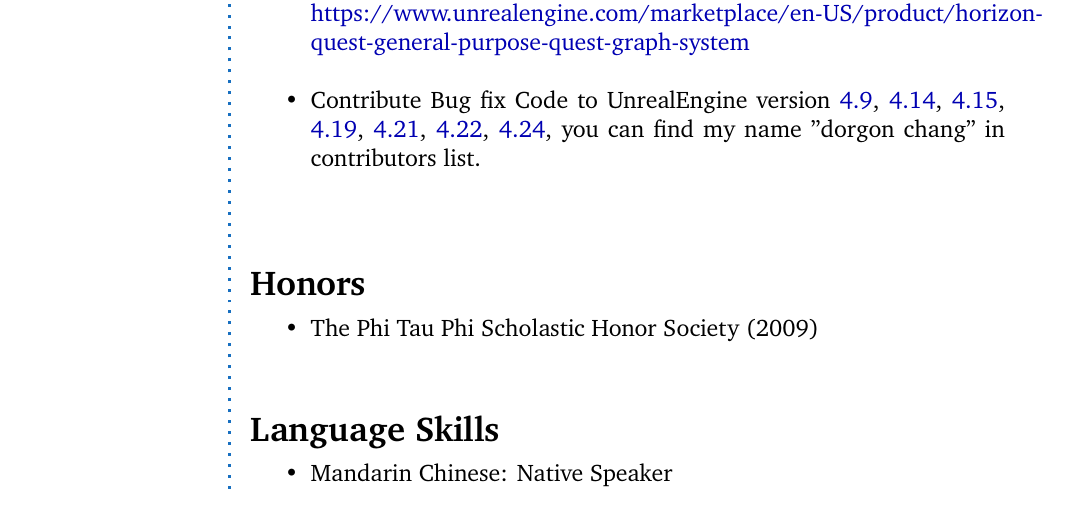
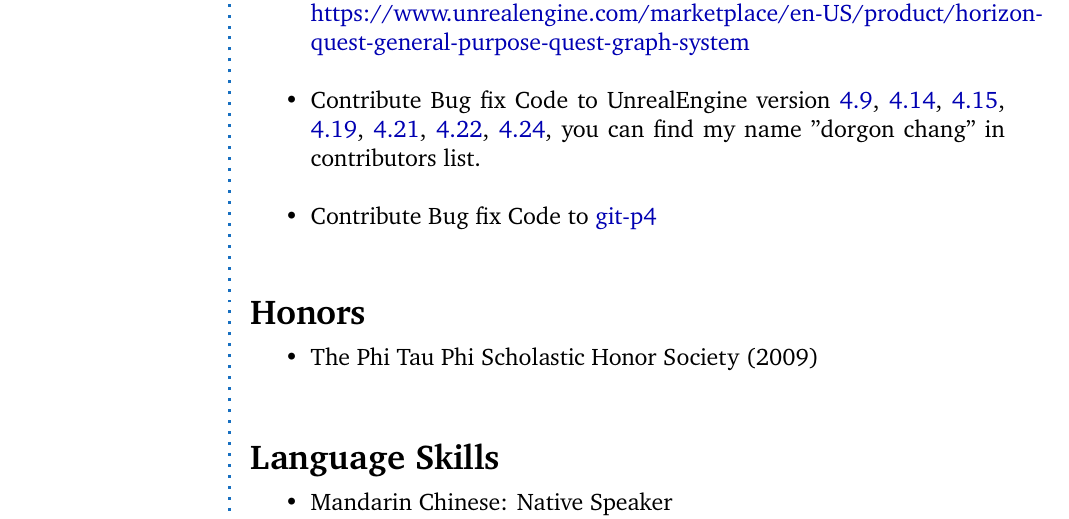
Before and after one commit to dorgonman/dorgon-cv, a LaTeX CV (cv.tex): part of page 4 of 4, cut so that both start at the same text. Compiled offline with LuaLaTeX.

Commit message:
update cv

```diff
--- a/cv.tex
+++ b/cv.tex
@@ -355,6 +355,10 @@ Information  Management}{Bachelor of Business Administration}
     \href{https://docs.unrealengine.com/latest/INT/Support/Builds/ReleaseNotes/4_22/}{4.22},
     \href{https://docs.unrealengine.com/latest/INT/Support/Builds/ReleaseNotes/4_24/}{4.24}, you can find my name "dorgon chang" in contributors list. \\
 
+
+    \item Contribute Bug fix Code to
+    \href{https://github.com/git/git/pull/977}{git-p4}
+
   \end{itemize}
 
 }
```
Also changed, not shown: cv.pdf.
